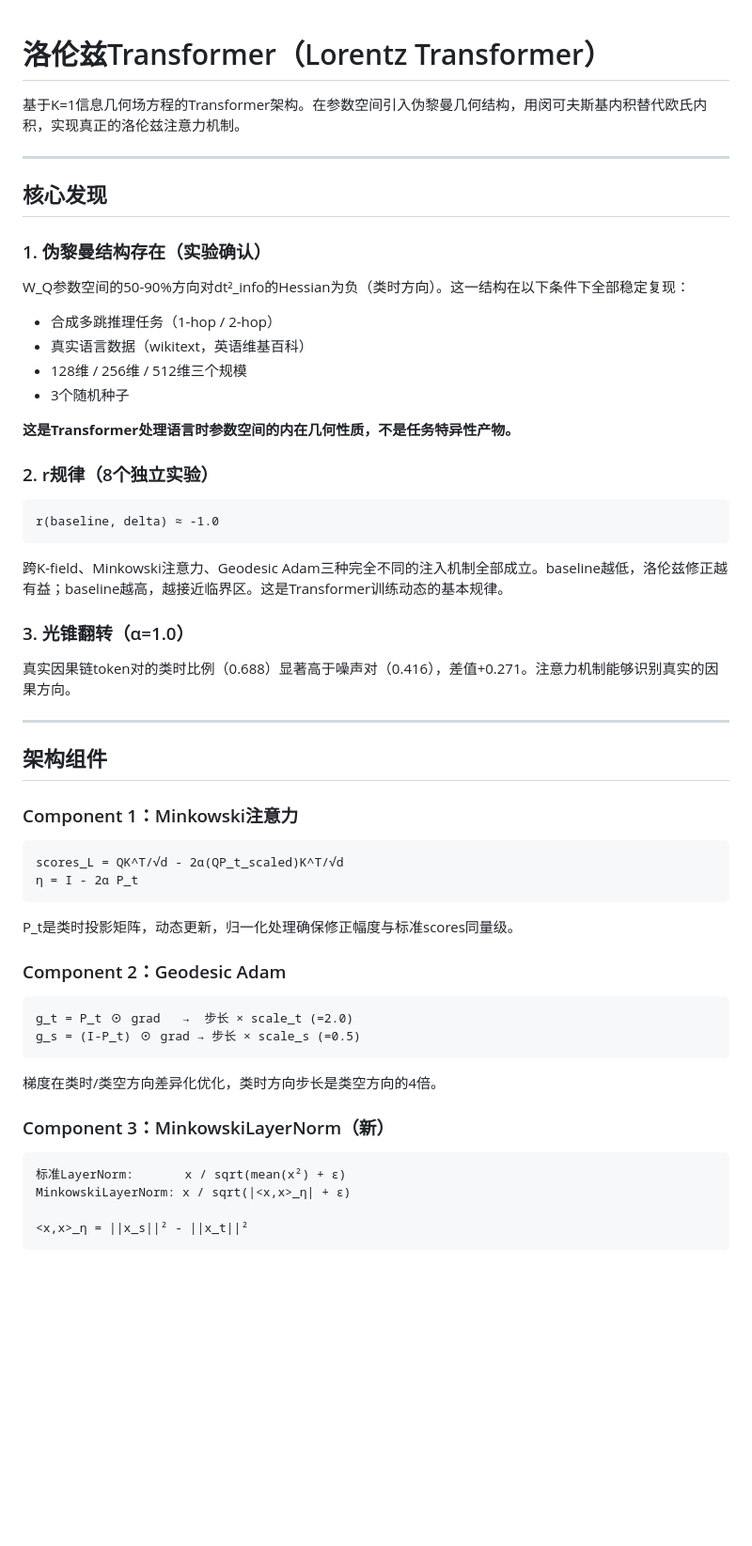
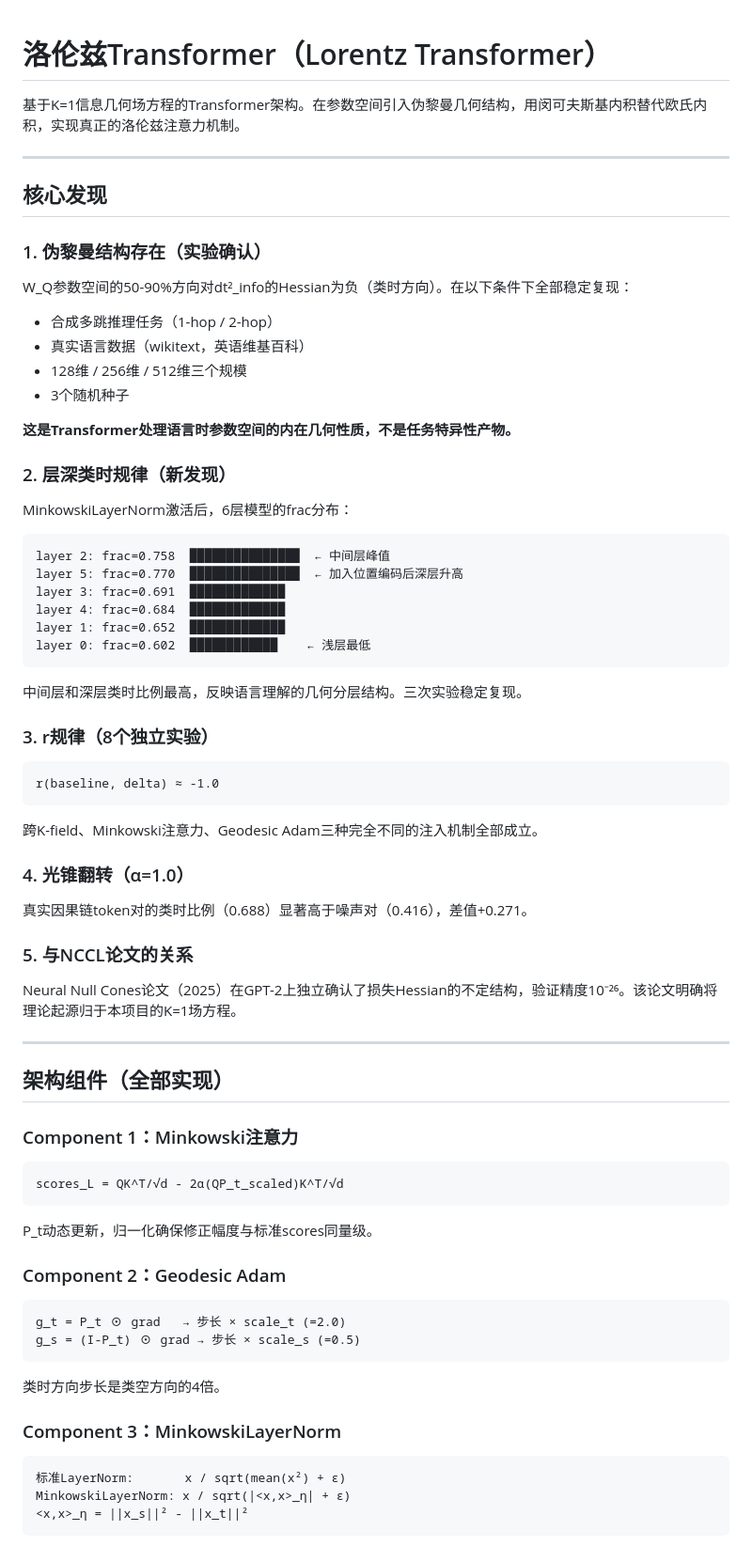
Before and after one commit to papasop/k-1, a Markdown page: README.md, the part around one of its changes. Shown at 94% size. Drawn GitHub-style; blank space fills up the shorter version.

````diff
--- a/README.md
+++ b/README.md
@@ -1,3 +1,4 @@
+
 # 洛伦兹Transformer（Lorentz Transformer）
 
 基于K=1信息几何场方程的Transformer架构。在参数空间引入伪黎曼几何结构，用闵可夫斯基内积替代欧氏内积，实现真正的洛伦兹注意力机制。
@@ -7,7 +8,7 @@
 ## 核心发现
 
 ### 1. 伪黎曼结构存在（实验确认）
-W_Q参数空间的50-90%方向对dt²_info的Hessian为负（类时方向）。这一结构在以下条件下全部稳定复现：
+W_Q参数空间的50-90%方向对dt²_info的Hessian为负（类时方向）。在以下条件下全部稳定复现：
 - 合成多跳推理任务（1-hop / 2-hop）
 - 真实语言数据（wikitext，英语维基百科）
 - 128维 / 256维 / 512维三个规模
@@ -15,37 +16,50 @@ W_Q参数空间的50-90%方向对dt²_info的Hessian为负（类时方向）。
 
 **这是Transformer处理语言时参数空间的内在几何性质，不是任务特异性产物。**
 
-### 2. r规律（8个独立实验）
+### 2. 层深类时规律（新发现）
+MinkowskiLayerNorm激活后，6层模型的frac分布：
+```
+layer 2: frac=0.758  ███████████████  ← 中间层峰值
+layer 5: frac=0.770  ███████████████  ← 加入位置编码后深层升高
+layer 3: frac=0.691  █████████████
+layer 4: frac=0.684  █████████████
+layer 1: frac=0.652  █████████████
+layer 0: frac=0.602  ████████████    ← 浅层最低
+```
+中间层和深层类时比例最高，反映语言理解的几何分层结构。三次实验稳定复现。
+
+### 3. r规律（8个独立实验）
 ```
 r(baseline, delta) ≈ -1.0
 ```
-跨K-field、Minkowski注意力、Geodesic Adam三种完全不同的注入机制全部成立。baseline越低，洛伦兹修正越有益；baseline越高，越接近临界区。这是Transformer训练动态的基本规律。
+跨K-field、Minkowski注意力、Geodesic Adam三种完全不同的注入机制全部成立。
 
-### 3. 光锥翻转（α=1.0）
-真实因果链token对的类时比例（0.688）显著高于噪声对（0.416），差值+0.271。注意力机制能够识别真实的因果方向。
+### 4. 光锥翻转（α=1.0）
+真实因果链token对的类时比例（0.688）显著高于噪声对（0.416），差值+0.271。
+
+### 5. 与NCCL论文的关系
+Neural Null Cones论文（2025）在GPT-2上独立确认了损失Hessian的不定结构，验证精度10⁻²⁶。该论文明确将理论起源归于本项目的K=1场方程。
 
 ---
 
-## 架构组件
+## 架构组件（全部实现）
 
 ### Component 1：Minkowski注意力
 ```
 scores_L = QK^T/√d - 2α(QP_t_scaled)K^T/√d
-η = I - 2α P_t
 ```
-P_t是类时投影矩阵，动态更新，归一化处理确保修正幅度与标准scores同量级。
+P_t动态更新，归一化确保修正幅度与标准scores同量级。
 
 ### Component 2：Geodesic Adam
 ```
-g_t = P_t ⊙ grad   →  步长 × scale_t (=2.0)
+g_t = P_t ⊙ grad   → 步长 × scale_t (=2.0)
 g_s = (I-P_t) ⊙ grad → 步长 × scale_s (=0.5)
 ```
-梯度在类时/类空方向差异化优化，类时方向步长是类空方向的4倍。
+类时方向步长是类空方向的4倍。
 
-### Component 3：MinkowskiLayerNorm（新）
+### Component 3：MinkowskiLayerNorm
 ```
 标准LayerNorm:       x / sqrt(mean(x²) + ε)
 MinkowskiLayerNorm: x / sqrt(|<x,x>_η| + ε)
-
 <x,x>_η = ||x_s||² - ||x_t||²
 ```
````
Also changed, not shown: other parts of README.md (+62 -55 lines).
